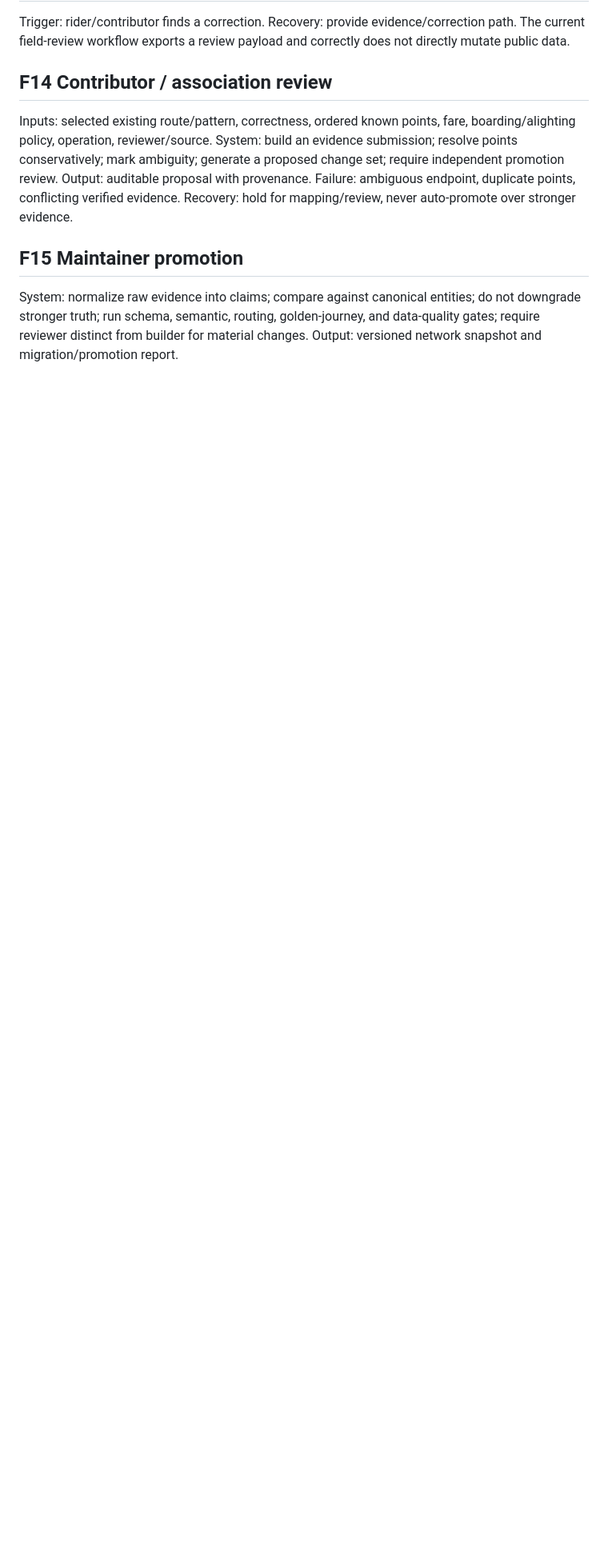
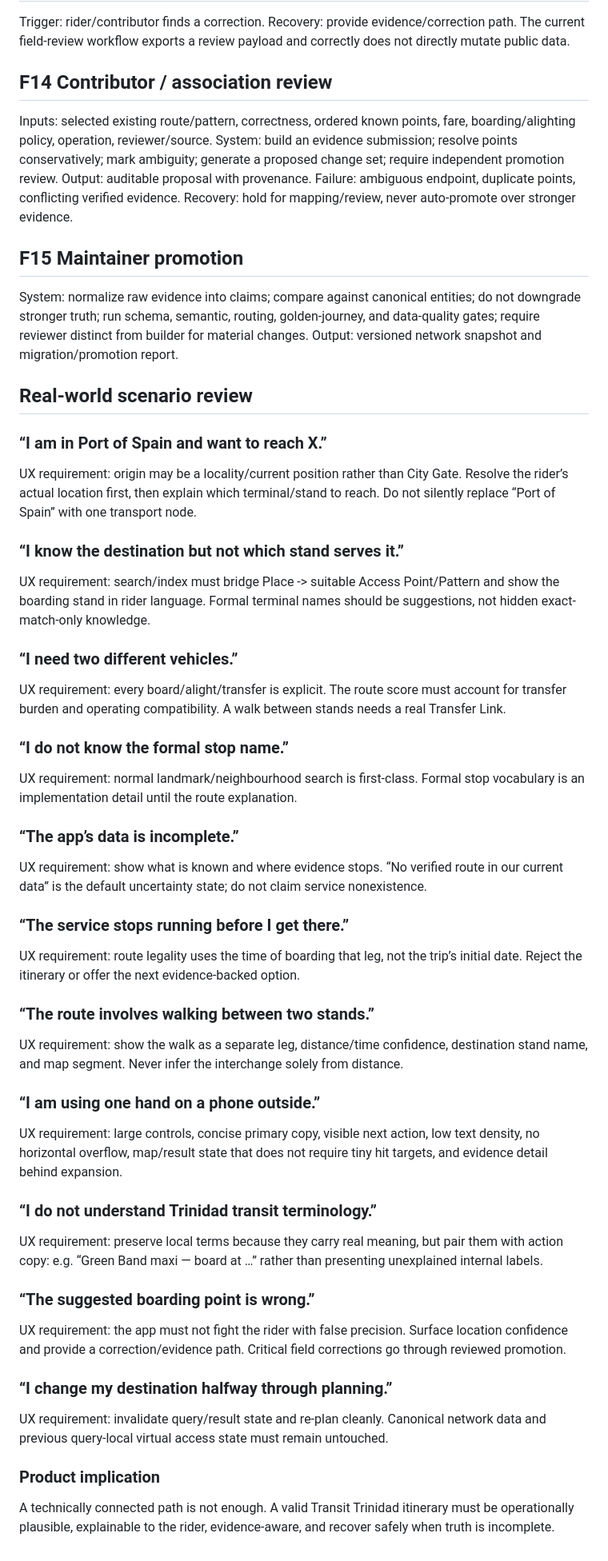
Before and after one commit to bpiper02/transittrinidad, a Markdown page: docs/FLOWS.md, the part around the change. Shown at 80% size. Rendered like a GitHub page; blank space fills up the shorter version.

Commit message:
docs(recovery): add real-world scenario review

```diff
--- a/docs/FLOWS.md
+++ b/docs/FLOWS.md
@@ -96,3 +96,42 @@ Recovery: hold for mapping/review, never auto-promote over stronger evidence.
 ## F15 Maintainer promotion
 System: normalize raw evidence into claims; compare against canonical entities; do not downgrade stronger truth; run schema, semantic, routing, golden-journey, and data-quality gates; require reviewer distinct from builder for material changes.
 Output: versioned network snapshot and migration/promotion report.
+
+
+## Real-world scenario review
+
+### “I am in Port of Spain and want to reach X.”
+UX requirement: origin may be a locality/current position rather than City Gate. Resolve the rider’s actual location first, then explain which terminal/stand to reach. Do not silently replace “Port of Spain” with one transport node.
+
+### “I know the destination but not which stand serves it.”
+UX requirement: search/index must bridge Place -> suitable Access Point/Pattern and show the boarding stand in rider language. Formal terminal names should be suggestions, not hidden exact-match-only knowledge.
+
+### “I need two different vehicles.”
+UX requirement: every board/alight/transfer is explicit. The route score must account for transfer burden and operating compatibility. A walk between stands needs a real Transfer Link.
+
+### “I do not know the formal stop name.”
+UX requirement: normal landmark/neighbourhood search is first-class. Formal stop vocabulary is an implementation detail until the route explanation.
+
+### “The app’s data is incomplete.”
+UX requirement: show what is known and where evidence stops. “No verified route in our current data” is the default uncertainty state; do not claim service nonexistence.
+
+### “The service stops running before I get there.”
+UX requirement: route legality uses the time of boarding that leg, not the trip’s initial date. Reject the itinerary or offer the next evidence-backed option.
+
+### “The route involves walking between two stands.”
+UX requirement: show the walk as a separate leg, distance/time confidence, destination stand name, and map segment. Never infer the interchange solely from distance.
+
+### “I am using one hand on a phone outside.”
+UX requirement: large controls, concise primary copy, visible next action, low text density, no horizontal overflow, map/result state that does not require tiny hit targets, and evidence detail behind expansion.
+
+### “I do not understand Trinidad transit terminology.”
+UX requirement: preserve local terms because they carry real meaning, but pair them with action copy: e.g. “Green Band maxi — board at …” rather than presenting unexplained internal labels.
+
+### “The suggested boarding point is wrong.”
+UX requirement: the app must not fight the rider with false precision. Surface location confidence and provide a correction/evidence path. Critical field corrections go through reviewed promotion.
+
+### “I change my destination halfway through planning.”
+UX requirement: invalidate query/result state and re-plan cleanly. Canonical network data and previous query-local virtual access state must remain untouched.
+
+### Product implication
+A technically connected path is not enough. A valid Transit Trinidad itinerary must be operationally plausible, explainable to the rider, evidence-aware, and recover safely when truth is incomplete.
```
